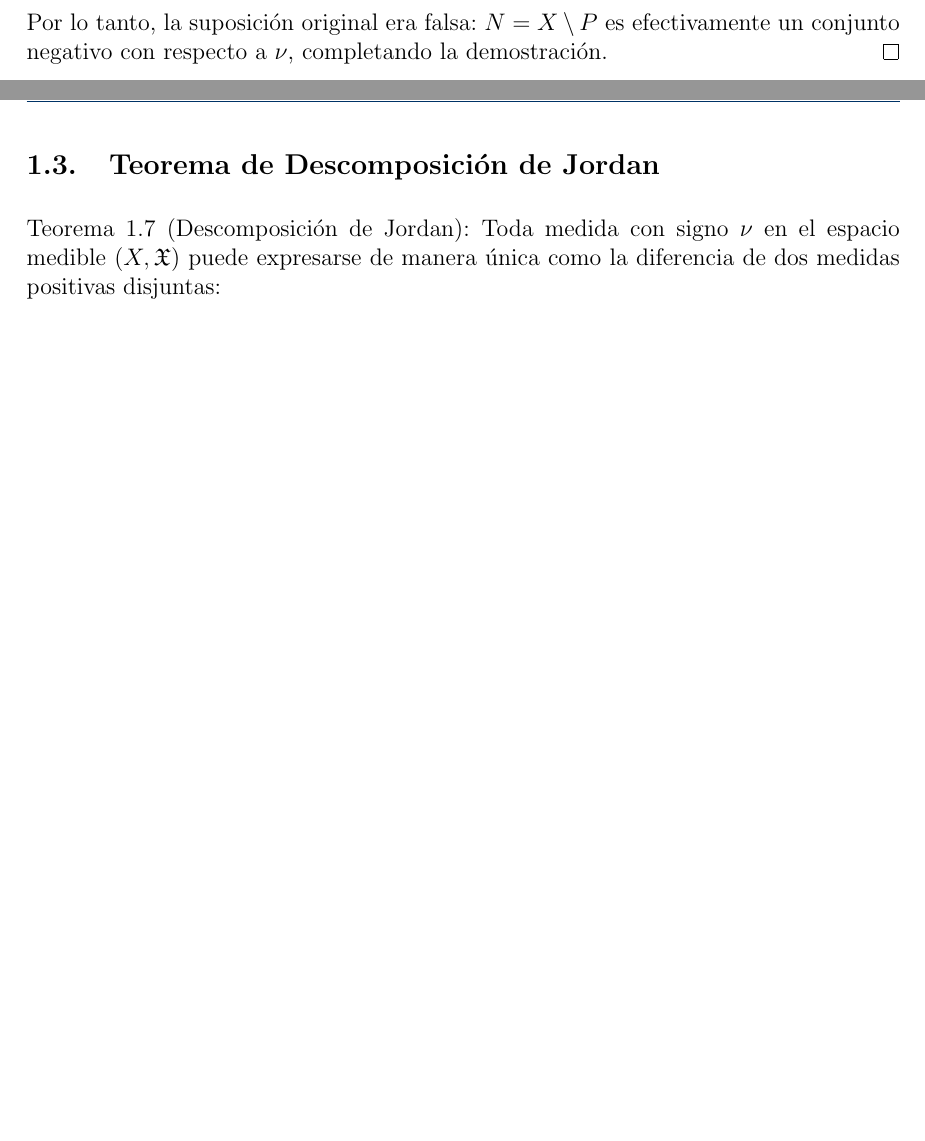
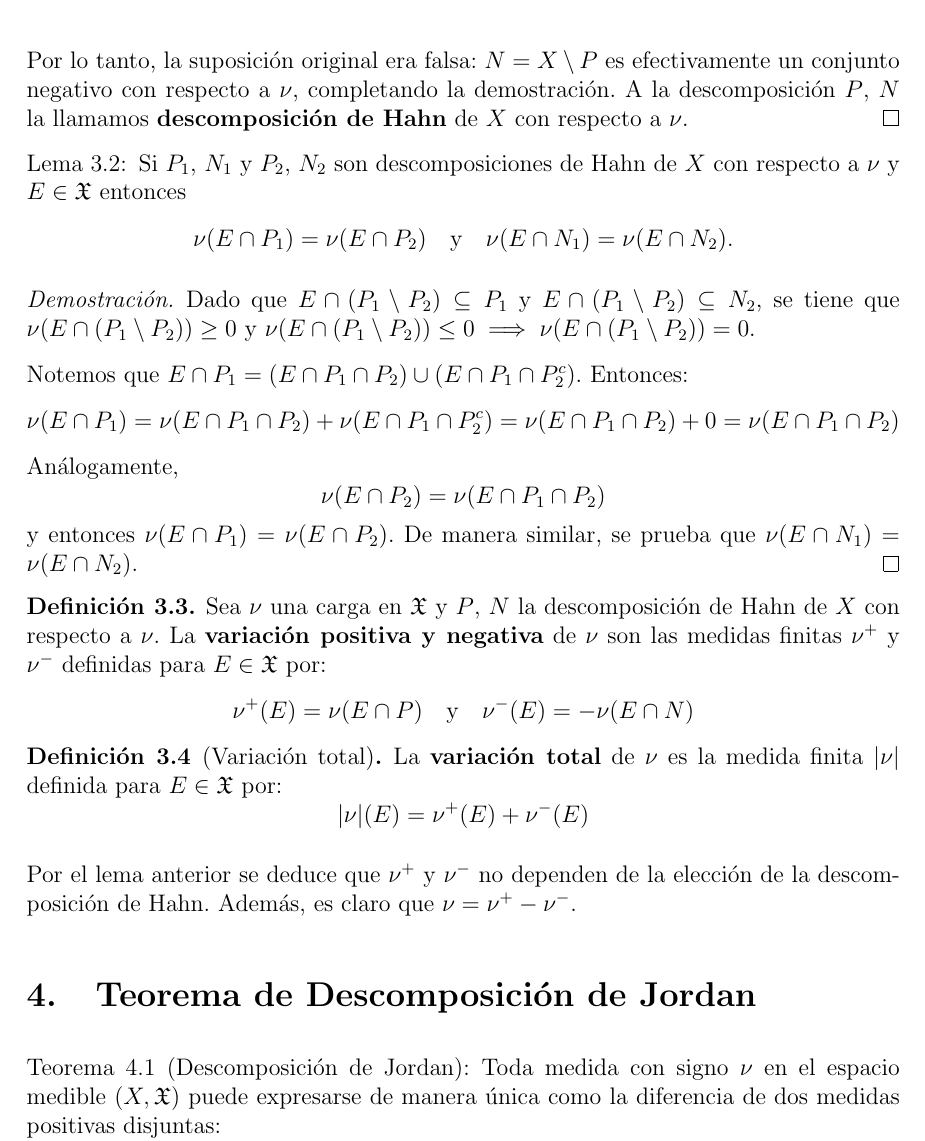
Before and after one commit to JordiBustos/final-medida, a LaTeX document (final.tex): two parts of pages 5 and 6 of 8 before the commit and part of page 6 of 9 after it, the two joined at a grey line, cut so that both start at the same text, the shorter picture padded with empty space. Compiled offline with pdfLaTeX.

Commit message:
lemas descomposición de hahn

```diff
--- a/final.tex
+++ b/final.tex
@@ -251,9 +251,46 @@ Para avanzar hacia el teorema principal, es necesario extender el concepto de me
     (pues \(\nu(E) > 0\) y \(\nu(F) \leq 0\)), deducimos que \(P \cup (E \setminus F)\) es un conjunto positivo con medida estrictamente mayor que \(\alpha \), llegando a nuestra contradicción final.
 
     Por lo tanto, la suposición original era falsa: \(N = X \setminus P\) es efectivamente un conjunto negativo con respecto a \(\nu \), completando la demostración.
+    A la descomposición \( P \), \( N \) la llamamos \textbf{descomposición de Hahn} de \( X \) con respecto a \( \nu \).
 \end{proof}
 
-\subsection{Teorema de Descomposición de Jordan}
+\begin{lemma}
+    Si \( P_1 \), \( N_1 \) y \( P_2 \), \( N_2 \) son descomposiciones de Hahn de \( X \) con respecto a \( \nu \) y \( E \in \X \) entonces \[
+        \nu(E \cap P_1) = \nu(E \cap P_2) \quad \text{y} \quad \nu(E \cap N_1) = \nu(E \cap N_2).
+    \]
+\end{lemma}
+\begin{proof}
+    Dado que \( E \cap (P_1 \setminus P_2) \subseteq P_1 \) y \( E \cap (P_1 \setminus P_2) \subseteq N_2 \), se tiene que
+    \( \nu(E \cap (P_1 \setminus P_2)) \geq 0 \) y \( \nu(E \cap (P_1 \setminus P_2)) \leq 0 \implies \nu(E \cap (P_1 \setminus P_2)) = 0 \).
+
+    Notemos que \( E \cap P_1 = (E \cap P_1 \cap P_2) \cup (E \cap P_1 \cap P_2^c) \). Entonces:
+    \[
+        \nu(E \cap P_1) = \nu(E \cap P_1 \cap P_2) + \nu(E \cap P_1 \cap P_2^c) = \nu(E \cap P_1 \cap P_2) + 0 = \nu(E \cap P_1 \cap P_2)
+    \]
+    Análogamente, \[
+        \nu(E \cap P_2) = \nu(E \cap P_1 \cap P_2)
+    \]
+    y entonces \( \nu(E \cap P_1) = \nu(E \cap P_2) \). De manera similar, se prueba que \( \nu(E \cap N_1) = \nu(E \cap N_2) \).
+\end{proof}
+
+\begin{definicion}
+    Sea \( \nu \) una carga en \( \X \) y \( P \), \( N \) la descomposición de Hahn de \( X \) con respecto a \( \nu \).
+    La \textbf{variación positiva y negativa} de \( \nu \) son las medidas finitas \( \nu^+ \) y \( \nu^- \) definidas para \( E \in \X \) por:
+    \[
+        \nu^+(E) = \nu(E \cap P) \quad \text{y} \quad \nu^-(E) = -\nu(E \cap N)
+    \]
+\end{definicion}
+
+\begin{definicion}[Variación total]
+    La \textbf{variación total} de \( \nu \) es la medida finita \( |\nu| \) definida para \( E \in \X \) por:
+    \[
+        |\nu|(E) = \nu^+(E) + \nu^-(E)
+    \]
+\end{definicion}
+
+Por el lema anterior se deduce que \( \nu^+ \) y \( \nu^- \) no dependen de la elección de la descomposición de Hahn. Además, es claro que \( \nu = \nu^+ - \nu^- \).
+
+\section{Teorema de Descomposición de Jordan}
 
 \begin{teorema}[Descomposición de Jordan]
     Toda medida con signo \(\nu \) en el espacio medible \((X, \X)\) puede expresarse de manera única como la diferencia de dos medidas positivas disjuntas:
```
Also changed, not shown: final.pdf, final.tex (10 more changed lines).
